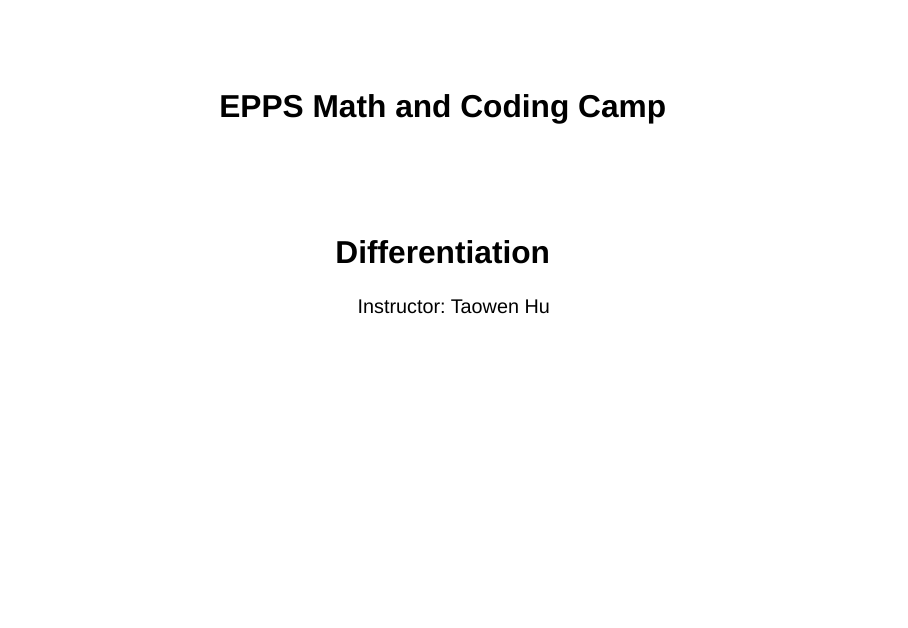
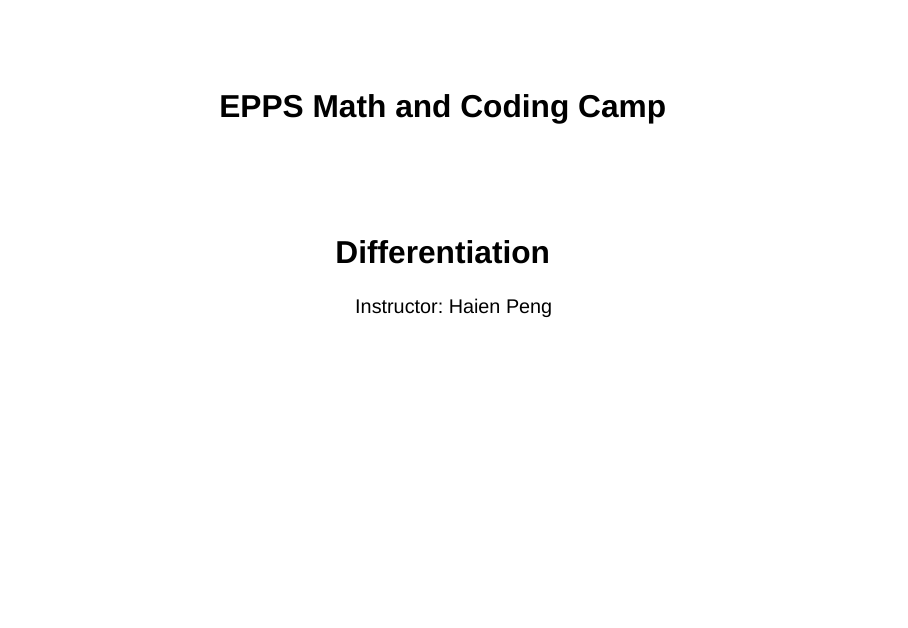
Before and after one commit to xingyuanzhao-project/MathandCodingCamp, a Quarto document (modules/math/day-1/differentiation-1/Day1_Differentiation_01_Ch6.qmd): page 1 of 27. Rendered offline with R 4.5, knitr and Pandoc in place of Quarto, with nearby package versions; drawn as Slidy slides in place of the format the file asks for.

Commit message:
Update Day1_Differentiation_01_Ch6.qmd

```diff
--- a/modules/math/day-1/differentiation-1/Day1_Differentiation_01_Ch6.qmd
+++ b/modules/math/day-1/differentiation-1/Day1_Differentiation_01_Ch6.qmd
@@ -1,7 +1,7 @@
 ---
 title: "EPPS Math and Coding Camp"
 subtitle: "Differentiation"
-author: "Instructor: Taowen Hu"
+author: "Instructor: Haien Peng"
 format:
   revealjs:
     theme: [serif]
```
